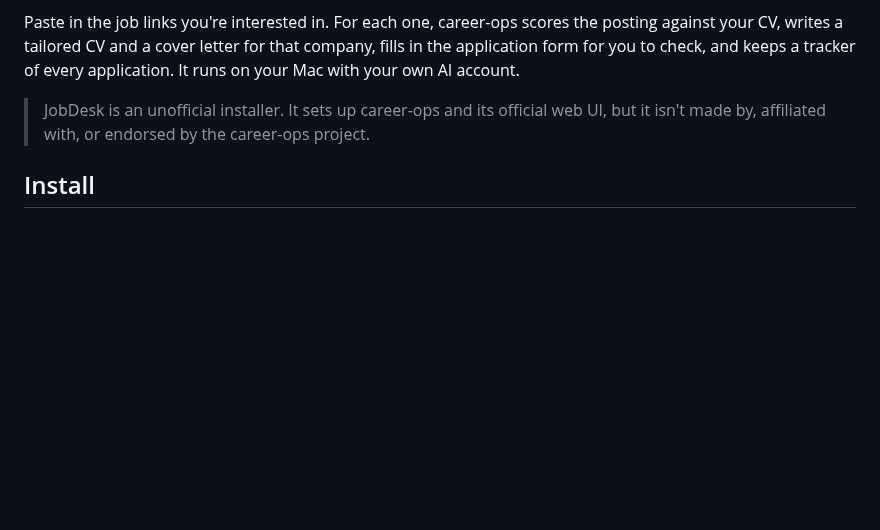
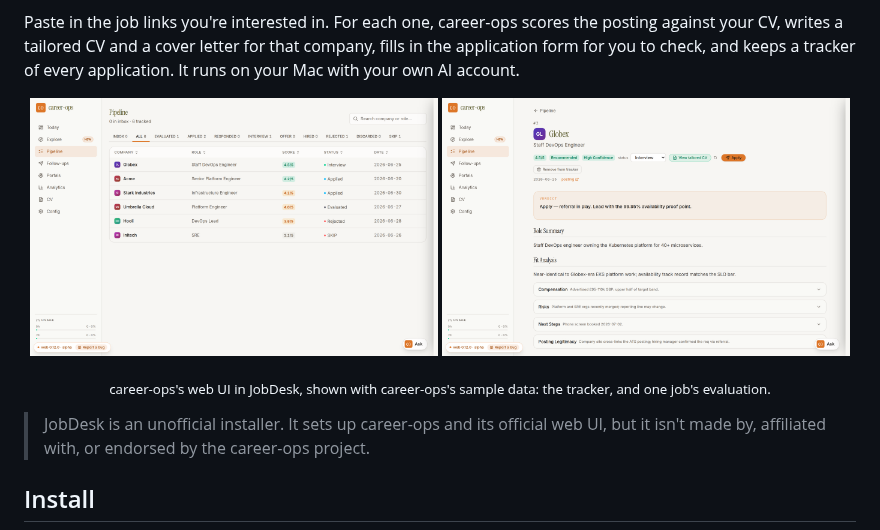
Before and after one commit to martialstudios/jobdesk, a Markdown page: README.md, the part around the change. GitHub-like rendering; pictures changed too: assets/screenshots/report.png (added), assets/screenshots/tracker.png (added); blank space fills up the shorter version.

Commit message:
README: add screenshots of the tracker and a job evaluation
Taken from career-ops's web UI running under JobDesk against
career-ops's own sample fixture (fictional companies).

Co-Authored-By: Claude Opus 5.5 <noreply@anthropic.com>
Claude-Session: https://claude.ai/code/session_01Te7fcxV9d48ybpcR4WJ6H6

```diff
--- a/README.md
+++ b/README.md
@@ -11,6 +11,12 @@ Paste in the job links you're interested in. For each one, career-ops scores the
 posting against your CV, writes a tailored CV and a cover letter for that company,
 fills in the application form for you to check, and keeps a tracker of every
 application. It runs on your Mac with your own AI account.
+
+<p align="center">
+  <img src="assets/screenshots/tracker.png" width="49%" alt="The tracker: every application with its fit score and status">
+  <img src="assets/screenshots/report.png" width="49%" alt="One job's evaluation: fit score, verdict, tailored CV and an Apply button">
+</p>
+<p align="center"><sub>career-ops's web UI in JobDesk, shown with career-ops's sample data: the tracker, and one job's evaluation.</sub></p>
 
 > JobDesk is an unofficial installer. It sets up career-ops and its official web UI,
 > but it isn't made by, affiliated with, or endorsed by the career-ops project.
```
